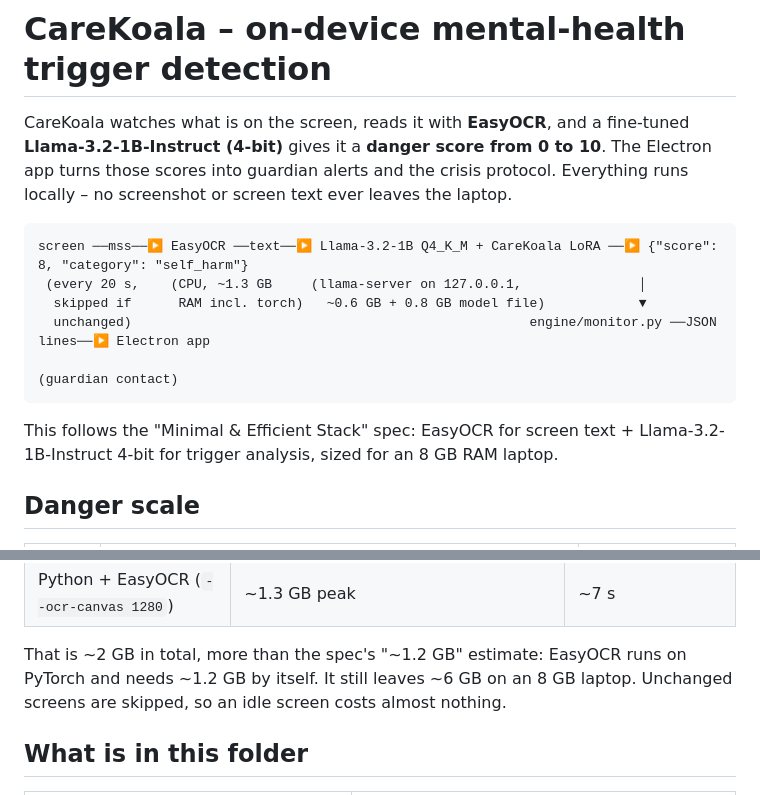
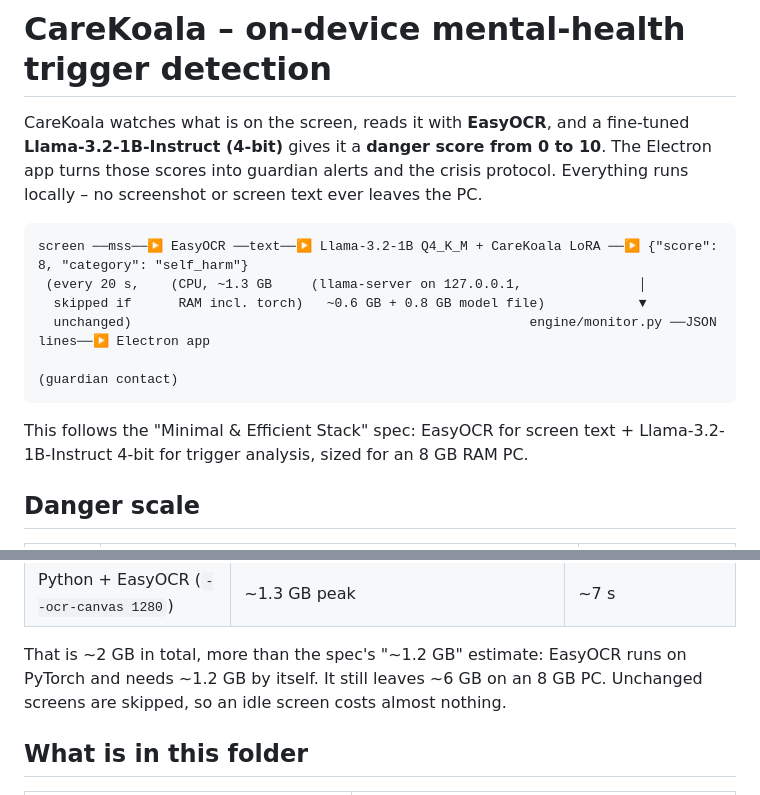
Before and after one commit to VinayKrishnaCV/CareKoala, a Markdown page: NewModel/CareKoala/README.md, 2 parts joined by grey strips. Rendered like a GitHub page.

Commit message:
Update README to replace 'laptop' with 'PC'

````diff
--- a/NewModel/CareKoala/README.md
+++ b/NewModel/CareKoala/README.md
@@ -3,7 +3,7 @@
 CareKoala watches what is on the screen, reads it with **EasyOCR**, and a fine-tuned
 **Llama-3.2-1B-Instruct (4-bit)** gives it a **danger score from 0 to 10**. The Electron app
 turns those scores into guardian alerts and the crisis protocol. Everything runs locally –
-no screenshot or screen text ever leaves the laptop.
+no screenshot or screen text ever leaves the PC.
 
 ```
 screen ──mss──▶ EasyOCR ──text──▶ Llama-3.2-1B Q4_K_M + CareKoala LoRA ──▶ {"score": 8, "category": "self_harm"}
@@ -14,7 +14,7 @@ screen ──mss──▶ EasyOCR ──text──▶ Llama-3.2-1B Q4_K_M + Care
 ```
 
 This follows the "Minimal & Efficient Stack" spec: EasyOCR for screen text + Llama-3.2-1B-Instruct
-4-bit for trigger analysis, sized for an 8 GB RAM laptop.
+4-bit for trigger analysis, sized for an 8 GB RAM PC.
 
 ## Danger scale
 
@@ -103,7 +103,7 @@ Resources measured on a 1920×1200 screen (Core Ultra 7 255H, 4 threads each):
 | Python + EasyOCR (`--ocr-canvas 1280`) | ~1.3 GB peak | ~7 s |
 
 That is ~2 GB in total, more than the spec's "~1.2 GB" estimate: EasyOCR runs on PyTorch and
-needs ~1.2 GB by itself. It still leaves ~6 GB on an 8 GB laptop. Unchanged screens are
+needs ~1.2 GB by itself. It still leaves ~6 GB on an 8 GB PC. Unchanged screens are
 skipped, so an idle screen costs almost nothing.
 
 ## What is in this folder
````
